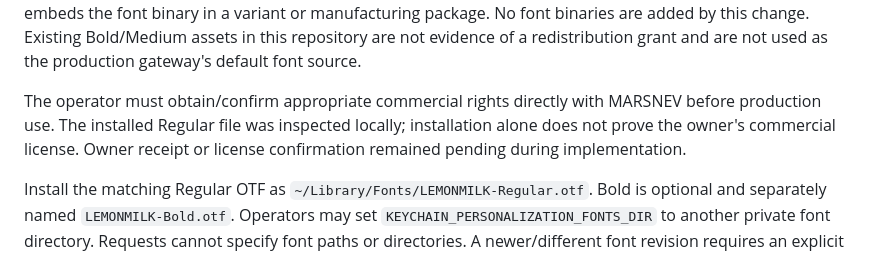
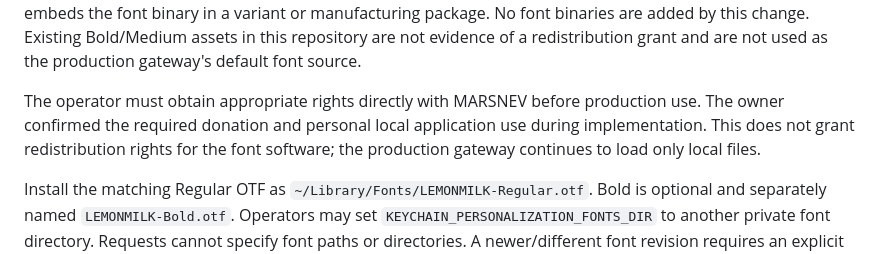
Before and after one commit to pottsprintshop/keychain, a Markdown page: docs/LOCAL_PRODUCTION_FONTS.md, the part around the change. Drawn GitHub-style.

Commit message:
Record owner confirmation of local font licensing

```diff
--- a/docs/LOCAL_PRODUCTION_FONTS.md
+++ b/docs/LOCAL_PRODUCTION_FONTS.md
@@ -35,10 +35,10 @@ No font binaries are added by this change. Existing Bold/Medium assets in this
 repository are not evidence of a redistribution grant and are not used as the
 production gateway's default font source.
 
-The operator must obtain/confirm appropriate commercial rights directly with
-MARSNEV before production use. The installed Regular file was inspected locally;
-installation alone does not prove the owner's commercial license. Owner receipt
-or license confirmation remained pending during implementation.
+The operator must obtain appropriate rights directly with MARSNEV before
+production use. The owner confirmed the required donation and personal local
+application use during implementation. This does not grant redistribution rights
+for the font software; the production gateway continues to load only local files.
 
 Install the matching Regular OTF as `~/Library/Fonts/LEMONMILK-Regular.otf`.
 Bold is optional and separately named `LEMONMILK-Bold.otf`. Operators may set
```
